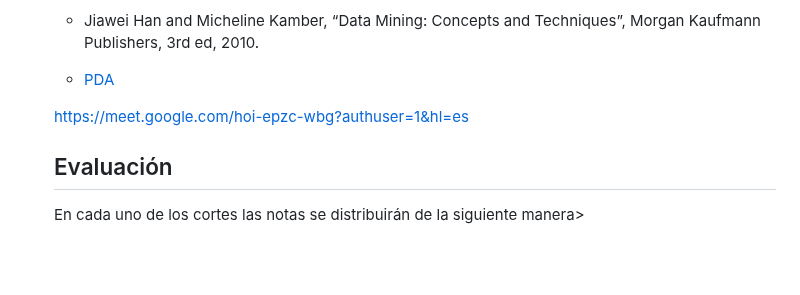
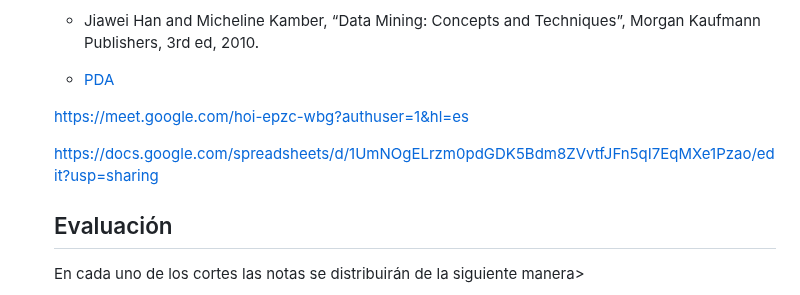
Before and after one commit to Wilsonsr/Metodos-Estadisticos, a Markdown page: README.md, the part around the change. Drawn GitHub-style; blank space fills up the shorter version.

```diff
--- a/README.md
+++ b/README.md
@@ -80,6 +80,7 @@ https://github.com/Wilsonsr/metodos-estadisticos/blob/main/Introducci%C3%B3n.ipy
 
 https://meet.google.com/hoi-epzc-wbg?authuser=1&hl=es
 
+  https://docs.google.com/spreadsheets/d/1UmNOgELrzm0pdGDK5Bdm8ZVvtfJFn5qI7EqMXe1Pzao/edit?usp=sharing
 ## Evaluación
 En cada uno de los cortes las notas se distribuirán de la siguiente manera>
 
```
